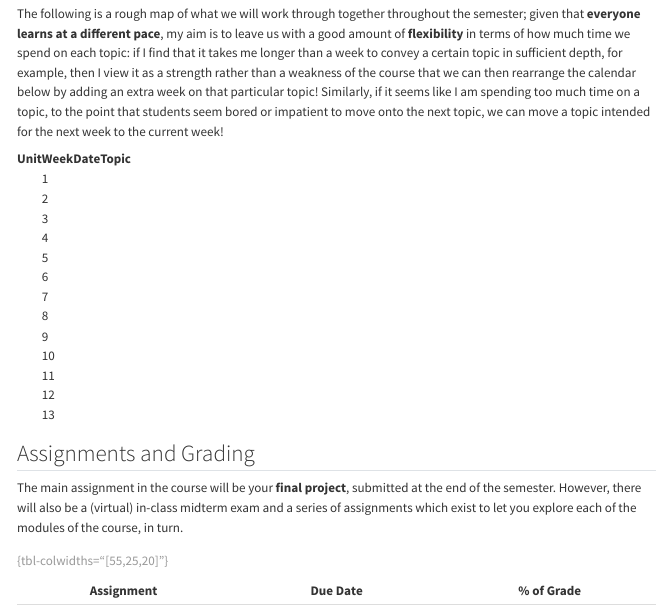
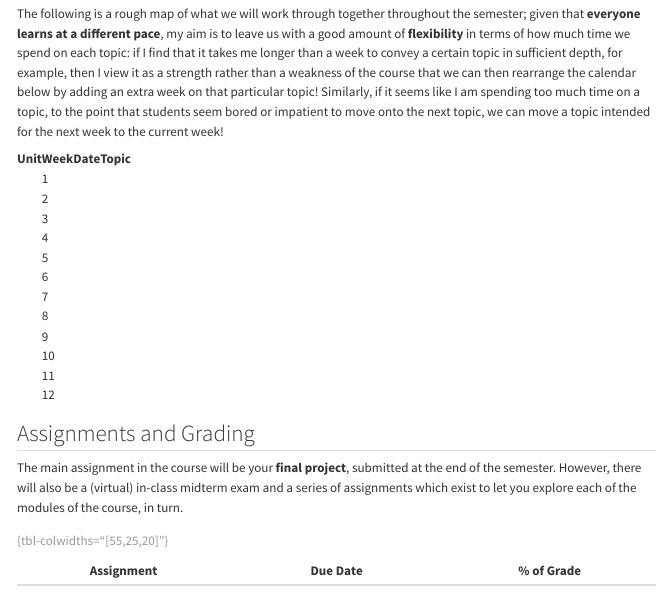
Before and after one commit to jpowerj/dsan5650, a Quarto document (syllabus.qmd): the page in a window 1100 px wide, from 2180 px down. Rendered offline with R 4.5, knitr and Pandoc in place of Quarto, with nearby package versions; menus at the side of the page are left out.

Commit message:
syllabus fix

```diff
--- a/syllabus.qmd
+++ b/syllabus.qmd
@@ -179,12 +179,6 @@ The following is a rough map of what we will work through together throughout th
 </tr>
 <tr>
     <td></td>
-    <td>13</td>
-    <td><span data-qmd="{{< var w13.date-md >}}"></span></td>
-    <td><span data-qmd="{{< var w13.title >}}"></span></td>
-</tr>
-<tr>
-    <td></td>
     <td></td>
     <td><span data-qmd="{{< var final.date-md >}}"></span></td>
     <td><span data-qmd="*[Deliverable] [Final Project](./final.qmd)*"></span></td>
```
Also changed, not shown: docs/search.json, 10 other files.
